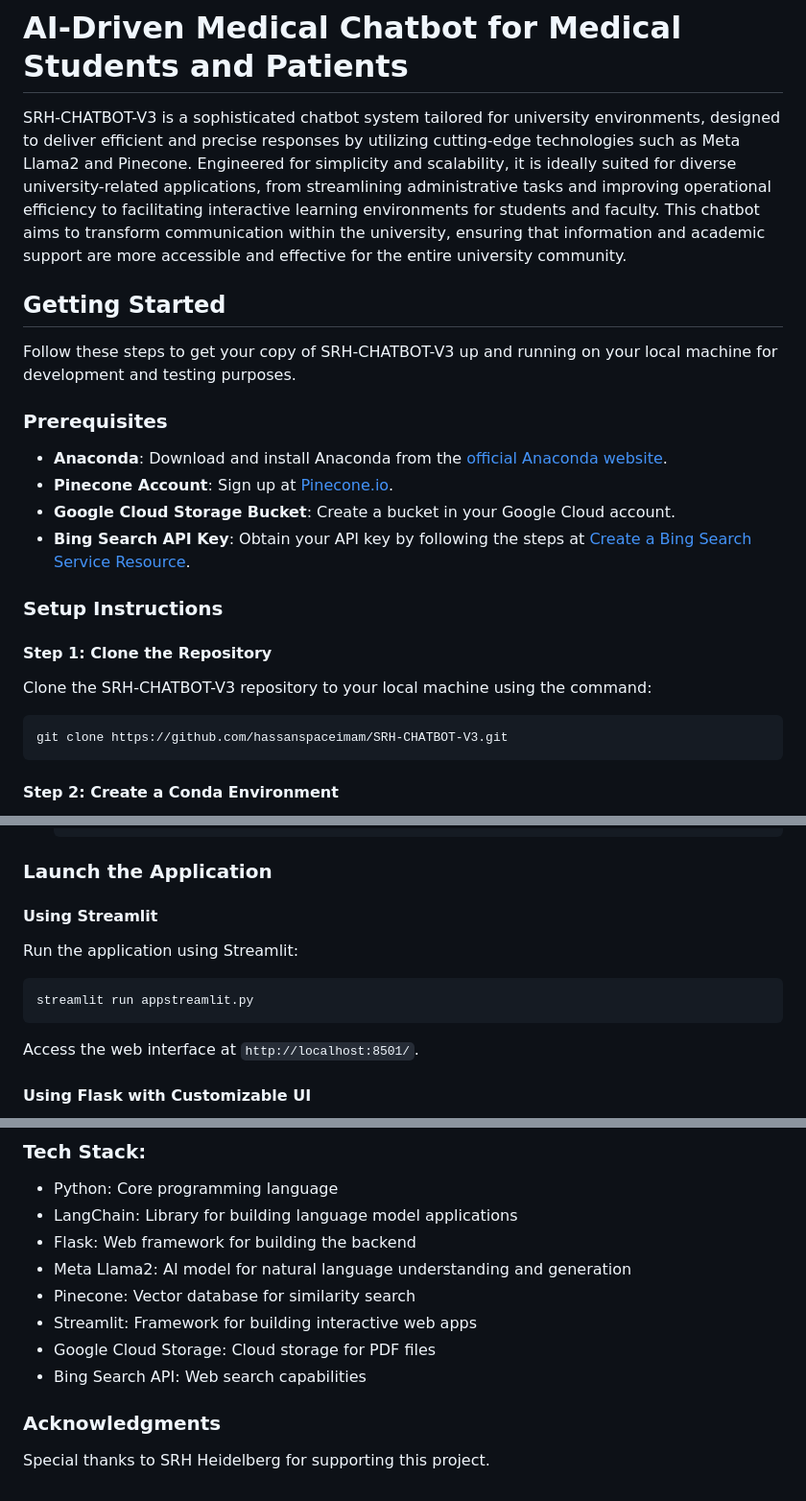
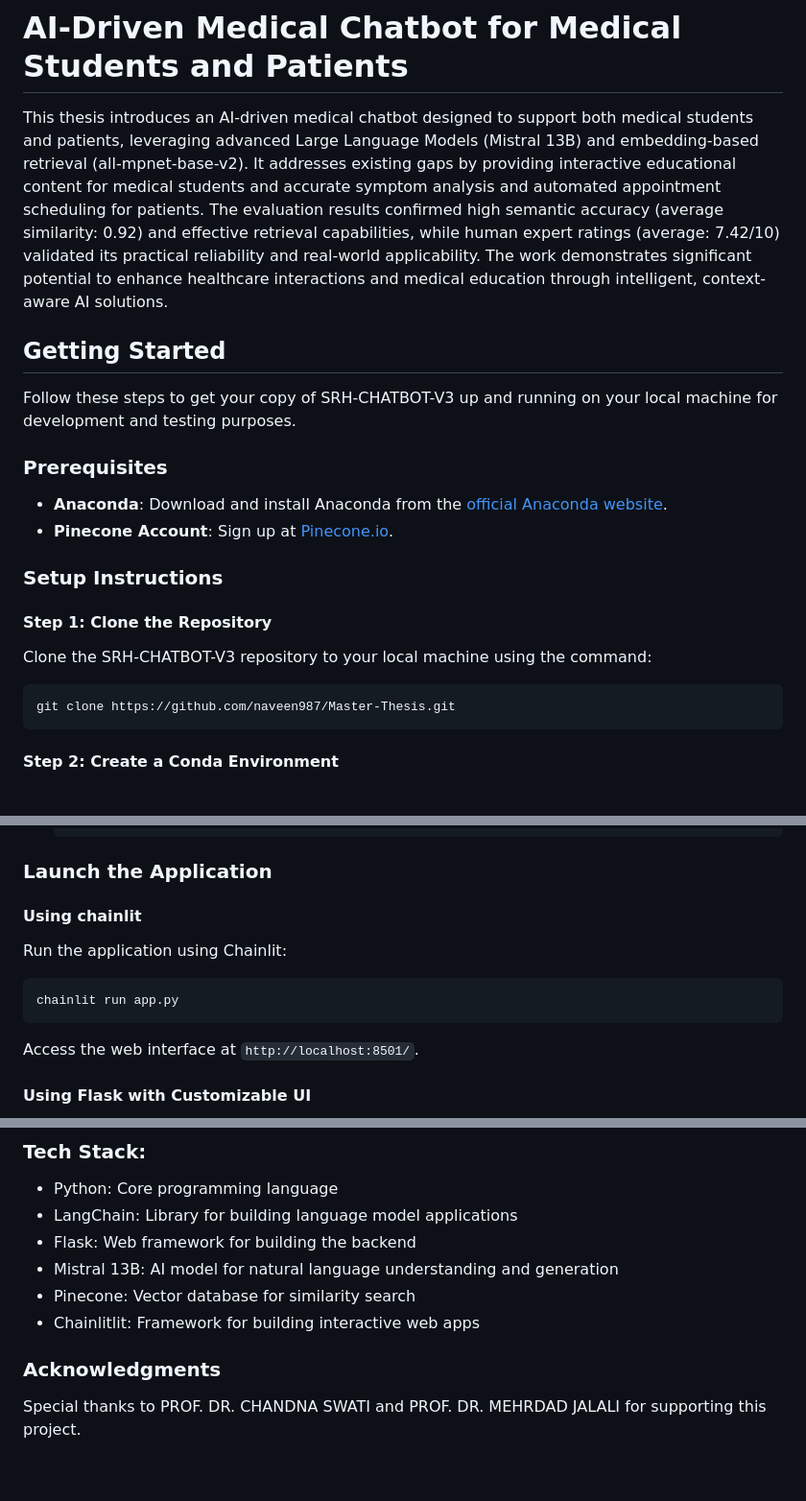
Before and after one commit to naveen987/Master-Thesis, a Markdown page: README.md, 3 parts joined by grey strips. Shown: that part at 96% size. Rendered like a GitHub page.

````diff
--- a/README.md
+++ b/README.md
@@ -1,6 +1,6 @@
 # AI-Driven Medical Chatbot for Medical Students and Patients
 
-SRH-CHATBOT-V3 is a sophisticated chatbot system tailored for university environments, designed to deliver efficient and precise responses by utilizing cutting-edge technologies such as Meta Llama2 and Pinecone. Engineered for simplicity and scalability, it is ideally suited for diverse university-related applications, from streamlining administrative tasks and improving operational efficiency to facilitating interactive learning environments for students and faculty. This chatbot aims to transform communication within the university, ensuring that information and academic support are more accessible and effective for the entire university community.
+This thesis introduces an AI-driven medical chatbot designed to support both medical students and patients, leveraging advanced Large Language Models (Mistral 13B) and embedding-based retrieval (all-mpnet-base-v2). It addresses existing gaps by providing interactive educational content for medical students and accurate symptom analysis and automated appointment scheduling for patients. The evaluation results confirmed high semantic accuracy (average similarity: 0.92) and effective retrieval capabilities, while human expert ratings (average: 7.42/10) validated its practical reliability and real-world applicability. The work demonstrates significant potential to enhance healthcare interactions and medical education through intelligent, context-aware AI solutions.
 
 ## Getting Started
 Follow these steps to get your copy of SRH-CHATBOT-V3 up and running on your local machine for development and testing purposes.
@@ -8,15 +8,14 @@ Follow these steps to get your copy of SRH-CHATBOT-V3 up and running on your loc
 ### Prerequisites
 - **Anaconda**: Download and install Anaconda from the [official Anaconda website](https://www.anaconda.com/products/individual).
 - **Pinecone Account**: Sign up at [Pinecone.io](https://www.pinecone.io/).
-- **Google Cloud Storage Bucket**: Create a bucket in your Google Cloud account.
-- **Bing Search API Key**: Obtain your API key by following the steps at [Create a Bing Search Service Resource](https://docs.microsoft.com/en-us/azure/cognitive-services/bing-web-search/).
+
 
 ### Setup Instructions
 
 #### Step 1: Clone the Repository
 Clone the SRH-CHATBOT-V3 repository to your local machine using the command:
 ```bash
-git clone https://github.com/hassanspaceimam/SRH-CHATBOT-V3.git
+git clone https://github.com/naveen987/Master-Thesis.git
 ```
 
 #### Step 2: Create a Conda Environment
@@ -68,10 +66,10 @@ This Pinecone index is essential for storing and retrieving vectorized represent
 
 ### Launch the Application
 
-#### Using Streamlit
-Run the application using Streamlit:
+#### Using chainlit
+Run the application using Chainlit:
 ```bash
-streamlit run appstreamlit.py
+chainlit run app.py
 ```
 Access the web interface at `http://localhost:8501/`.
 
@@ -91,11 +89,10 @@ Access the web interface at `http://localhost:8080/`.
 - Python: Core programming language
 - LangChain: Library for building language model applications
 - Flask: Web framework for building the backend
-- Meta Llama2: AI model for natural language understanding and generation
+- Mistral 13B: AI model for natural language understanding and generation
 - Pinecone: Vector database for similarity search
-- Streamlit: Framework for building interactive web apps
-- Google Cloud Storage: Cloud storage for PDF files
-- Bing Search API: Web search capabilities
+- Chainlitlit: Framework for building interactive web apps
+
 
 ### Acknowledgments
-Special thanks to SRH Heidelberg for supporting this project.
+Special thanks to  PROF. DR. CHANDNA SWATI and PROF. DR. MEHRDAD JALALI  for supporting this project.
````
Also changed, not shown: other parts of README.md (+1 -2 lines).
